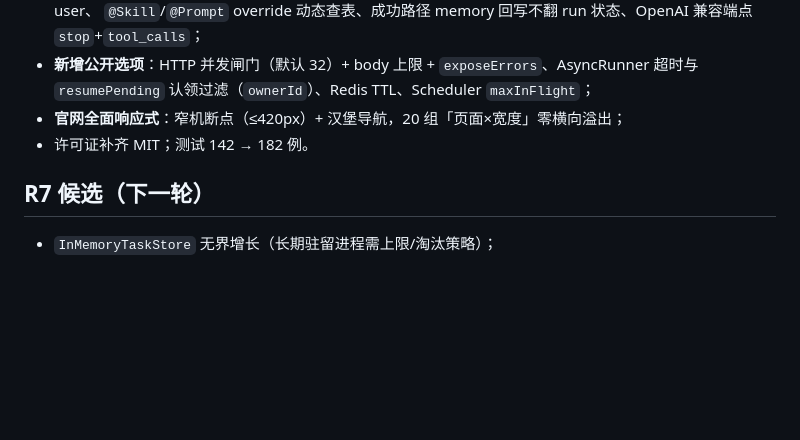
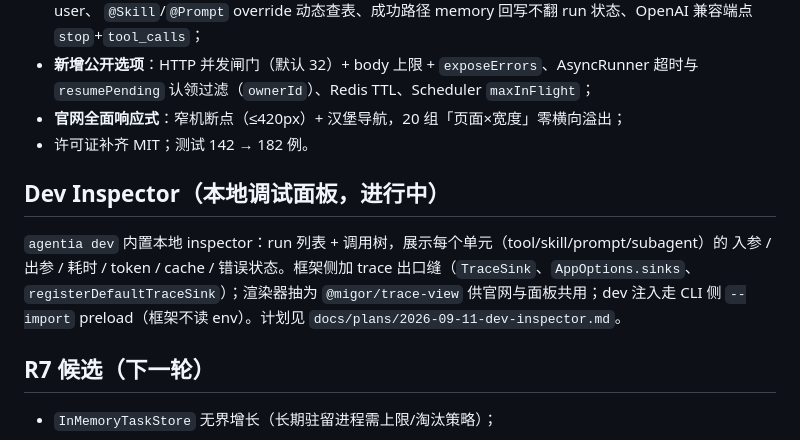
Before and after one commit to retrychx/agentia, a Markdown page: docs/roadmap.md, the part around the change. Drawn GitHub-style; blank space fills up the shorter version.

```diff
--- a/docs/roadmap.md
+++ b/docs/roadmap.md
@@ -70,6 +70,13 @@
 - **官网全面响应式**：窄机断点（≤420px）+ 汉堡导航，20 组「页面×宽度」零横向溢出；
 - 许可证补齐 MIT；测试 142 → 182 例。
 
+## Dev Inspector（本地调试面板，进行中）
+
+`agentia dev` 内置本地 inspector：run 列表 + 调用树，展示每个单元（tool/skill/prompt/subagent）的
+入参 / 出参 / 耗时 / token / cache / 错误状态。框架侧加 trace 出口缝（`TraceSink`、`AppOptions.sinks`、
+`registerDefaultTraceSink`）；渲染器抽为 `@migor/trace-view` 供官网与面板共用；dev 注入走 CLI 侧
+`--import` preload（框架不读 env）。计划见 `docs/plans/2026-09-11-dev-inspector.md`。
+
 ## R7 候选（下一轮）
 
 - `InMemoryTaskStore` 无界增长（长期驻留进程需上限/淘汰策略）；
```
Also changed, not shown: docs/spec.md (+16 -2 lines).
